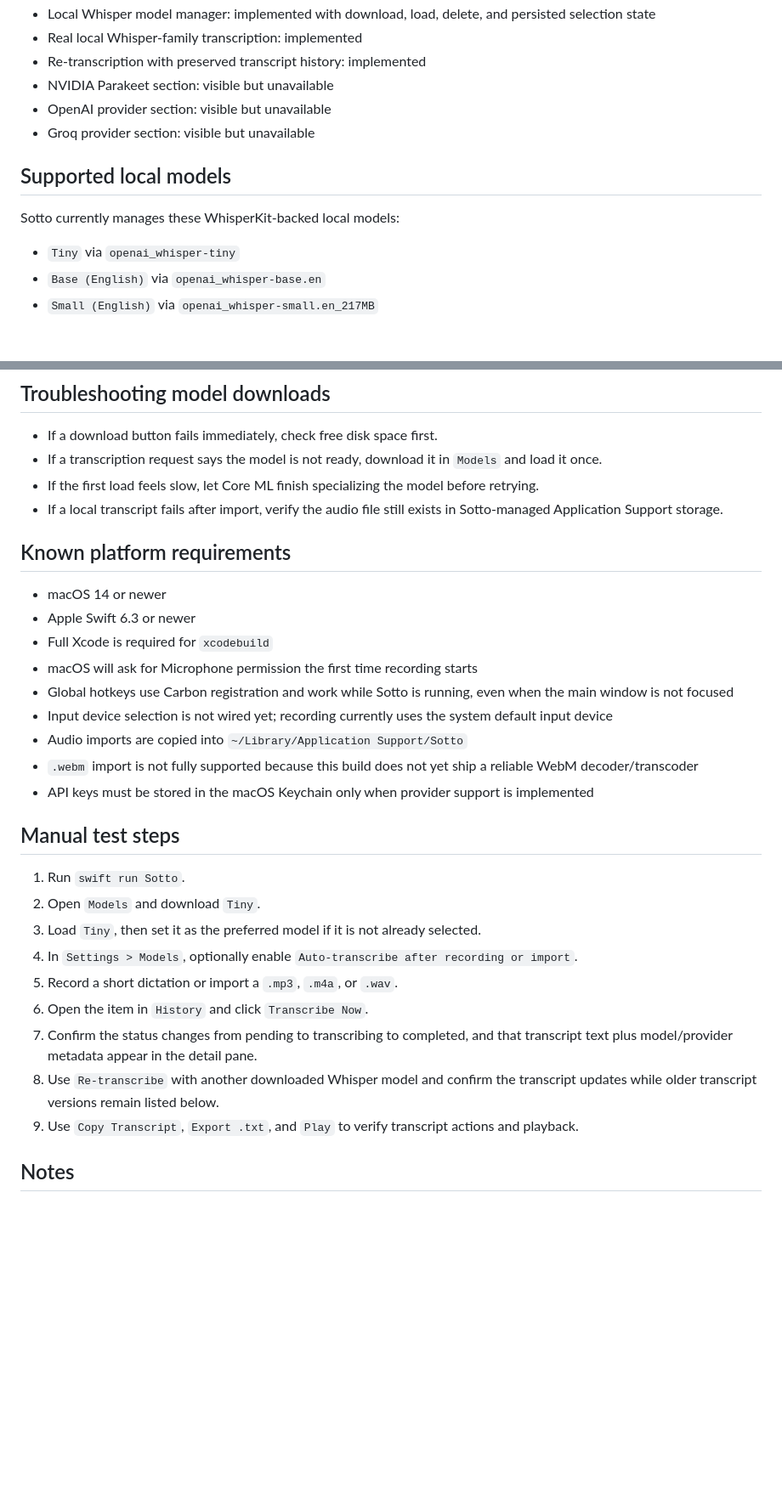
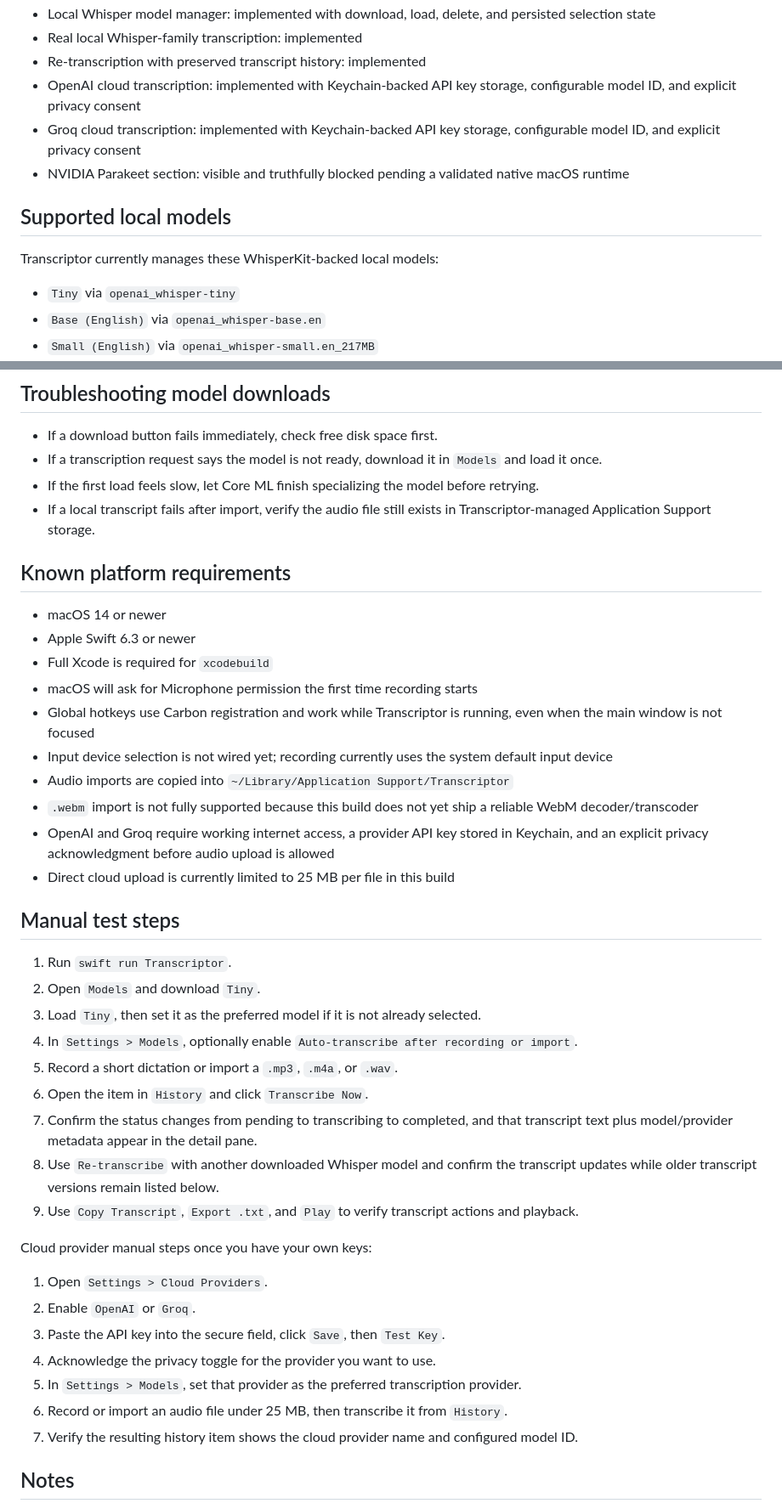
Before and after one commit to vlelyavin/transcriptor, a Markdown page: README.md, 2 parts joined by grey strips. Shown at 85% size. Rendered like a GitHub page; blank space fills up the shorter version.

Commit message:
docs: update transcriptor provider status

```diff
--- a/README.md
+++ b/README.md
@@ -56,13 +56,13 @@ RUN_MANUAL_WHISPER_INTEGRATION=1 swift test --filter WhisperKitManualIntegration
 - Local Whisper model manager: implemented with download, load, delete, and persisted selection state
 - Real local Whisper-family transcription: implemented
 - Re-transcription with preserved transcript history: implemented
-- NVIDIA Parakeet section: visible but unavailable
-- OpenAI provider section: visible but unavailable
-- Groq provider section: visible but unavailable
+- OpenAI cloud transcription: implemented with Keychain-backed API key storage, configurable model ID, and explicit privacy consent
+- Groq cloud transcription: implemented with Keychain-backed API key storage, configurable model ID, and explicit privacy consent
+- NVIDIA Parakeet section: visible and truthfully blocked pending a validated native macOS runtime
 
 ## Supported local models
 
-Sotto currently manages these WhisperKit-backed local models:
+Transcriptor currently manages these WhisperKit-backed local models:
 
 - `Tiny` via `openai_whisper-tiny`
 - `Base (English)` via `openai_whisper-base.en`
@@ -96,7 +110,7 @@ Sotto currently manages these WhisperKit-backed local models:
 - If a download button fails immediately, check free disk space first.
 - If a transcription request says the model is not ready, download it in `Models` and load it once.
 - If the first load feels slow, let Core ML finish specializing the model before retrying.
-- If a local transcript fails after import, verify the audio file still exists in Sotto-managed Application Support storage.
+- If a local transcript fails after import, verify the audio file still exists in Transcriptor-managed Application Support storage.
 
 ## Known platform requirements
 
@@ -104,15 +118,16 @@ Sotto currently manages these WhisperKit-backed local models:
 - Apple Swift 6.3 or newer
 - Full Xcode is required for `xcodebuild`
 - macOS will ask for Microphone permission the first time recording starts
-- Global hotkeys use Carbon registration and work while Sotto is running, even when the main window is not focused
+- Global hotkeys use Carbon registration and work while Transcriptor is running, even when the main window is not focused
 - Input device selection is not wired yet; recording currently uses the system default input device
-- Audio imports are copied into `~/Library/Application Support/Sotto`
+- Audio imports are copied into `~/Library/Application Support/Transcriptor`
 - `.webm` import is not fully supported because this build does not yet ship a reliable WebM decoder/transcoder
-- API keys must be stored in the macOS Keychain only when provider support is implemented
+- OpenAI and Groq require working internet access, a provider API key stored in Keychain, and an explicit privacy acknowledgment before audio upload is allowed
+- Direct cloud upload is currently limited to 25 MB per file in this build
 
 ## Manual test steps
 
-1. Run `swift run Sotto`.
+1. Run `swift run Transcriptor`.
 2. Open `Models` and download `Tiny`.
 3. Load `Tiny`, then set it as the preferred model if it is not already selected.
 4. In `Settings > Models`, optionally enable `Auto-transcribe after recording or import`.
@@ -122,6 +137,16 @@ Sotto currently manages these WhisperKit-backed local models:
 8. Use `Re-transcribe` with another downloaded Whisper model and confirm the transcript updates while older transcript versions remain listed below.
 9. Use `Copy Transcript`, `Export .txt`, and `Play` to verify transcript actions and playback.
 
+Cloud provider manual steps once you have your own keys:
+
+1. Open `Settings > Cloud Providers`.
+2. Enable `OpenAI` or `Groq`.
+3. Paste the API key into the secure field, click `Save`, then `Test Key`.
+4. Acknowledge the privacy toggle for the provider you want to use.
+5. In `Settings > Models`, set that provider as the preferred transcription provider.
+6. Record or import an audio file under 25 MB, then transcribe it from `History`.
+7. Verify the resulting history item shows the cloud provider name and configured model ID.
+
 ## Notes
 
 - No secrets are committed.
```
Also changed, not shown: other parts of README.md (+23 -9 lines), docs/ProductSpec.md (+30 -7 lines).
